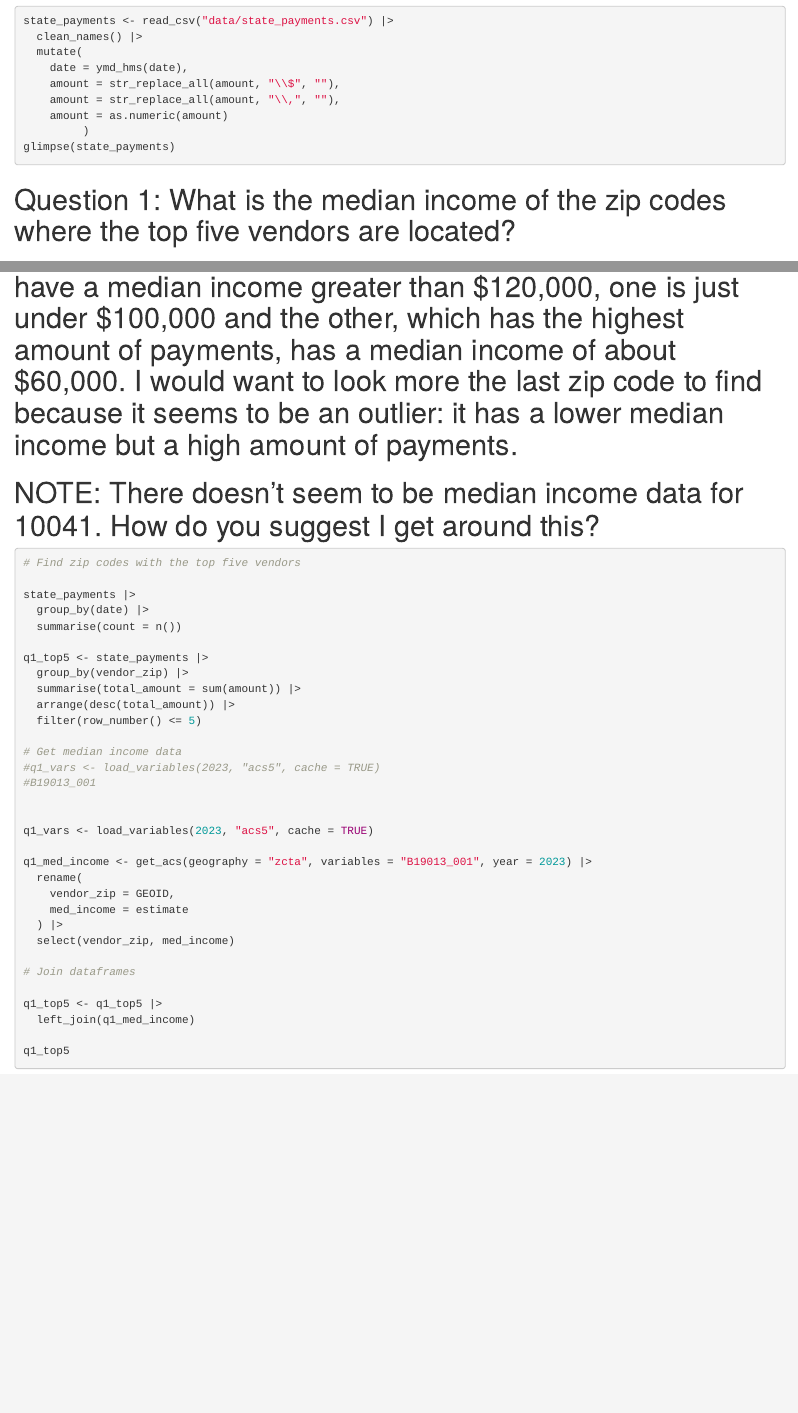
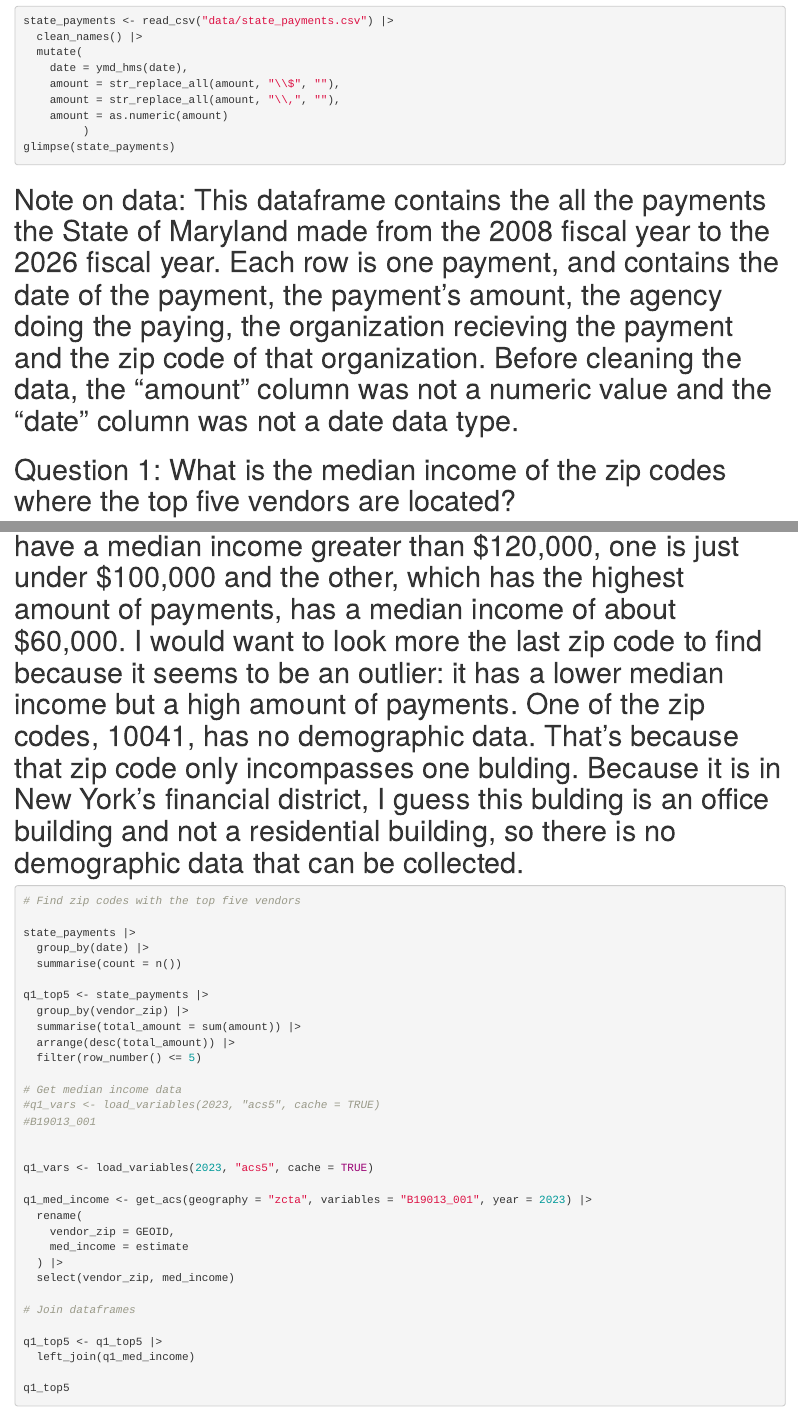
Before and after one commit to awtaylor17/Data_Analysis_Group4, an R Markdown document (data_analysis_group4.Rmd): the page in a window 1100 px wide, from 320 px down, and a second part further down, joined at a grey line. Rendered offline with R 4.5, knitr and Pandoc, with nearby package versions; the code chunks are not run, so their results and figures are left out.

Commit message:
revised question 1

````diff
--- a/data_analysis_group4.Rmd
+++ b/data_analysis_group4.Rmd
@@ -30,10 +30,10 @@ state_payments <- read_csv("data/state_payments.csv") |>
          )
 glimpse(state_payments)
 ```
+# Note on data: This dataframe contains the all the payments the State of Maryland made from the 2008 fiscal year to the 2026 fiscal year. Each row is one payment, and contains the date of the payment, the payment's amount, the agency doing the paying, the organization recieving the payment and the zip code of that organization. Before cleaning the data, the "amount" column was not a numeric value and the "date" column was not a date data type.
+
 # Question 1: What is the median income of the zip codes where the top five vendors are located?
-# Findings: All five are displayed below. Two of the zip codes have a median income greater than $120,000, one is just under $100,000 and the other, which has the highest amount of payments, has a median income of about $60,000. I would want to look more the last zip code to find because it seems to be an outlier: it has a lower median income but a high amount of payments.
-
-# NOTE: There doesn't seem to be median income data for 10041. How do you suggest I get around this?
+# Findings: All five are displayed below. Two of the zip codes have a median income greater than $120,000, one is just under $100,000 and the other, which has the highest amount of payments, has a median income of about $60,000. I would want to look more the last zip code to find because it seems to be an outlier: it has a lower median income but a high amount of payments. One of the zip codes, 10041, has no demographic data. That's because that zip code only incompasses one bulding. Because it is in New York's financial district, I guess this bulding is an office building and not a residential building, so there is no demographic data that can be collected.
 ```{r}
 # Find zip codes with the top five vendors
 
````
